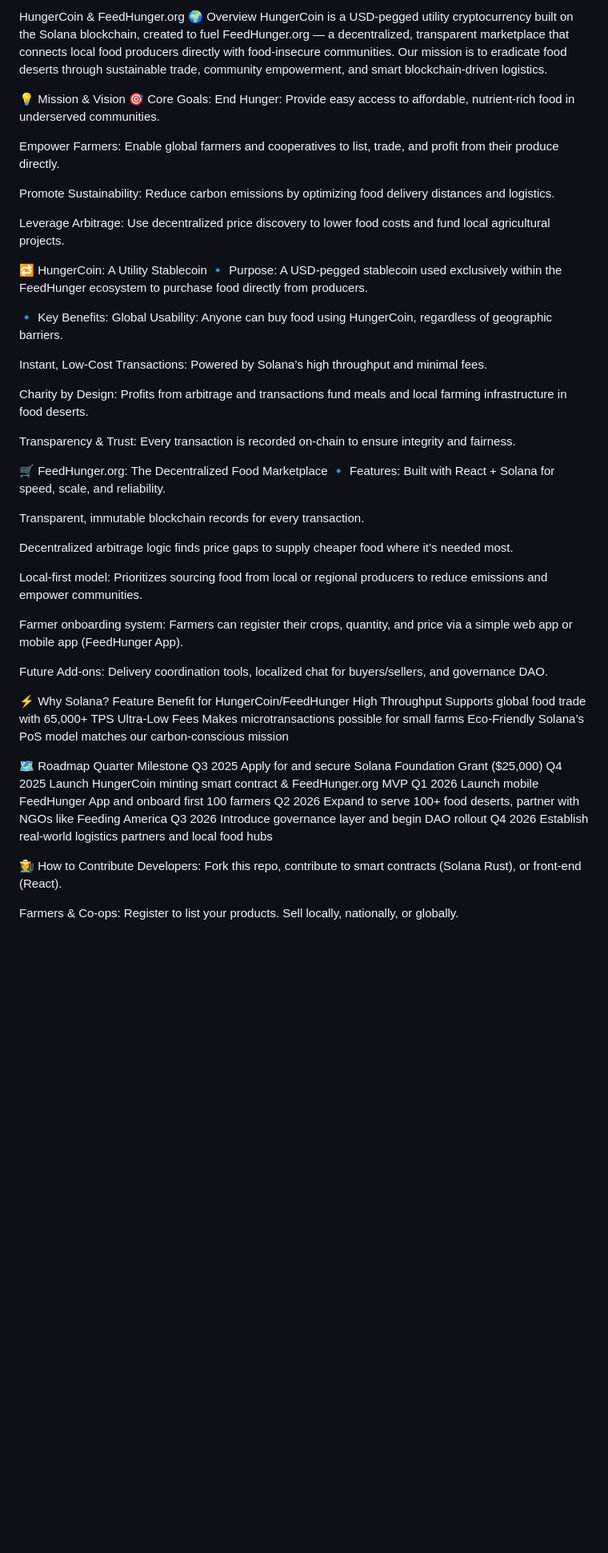
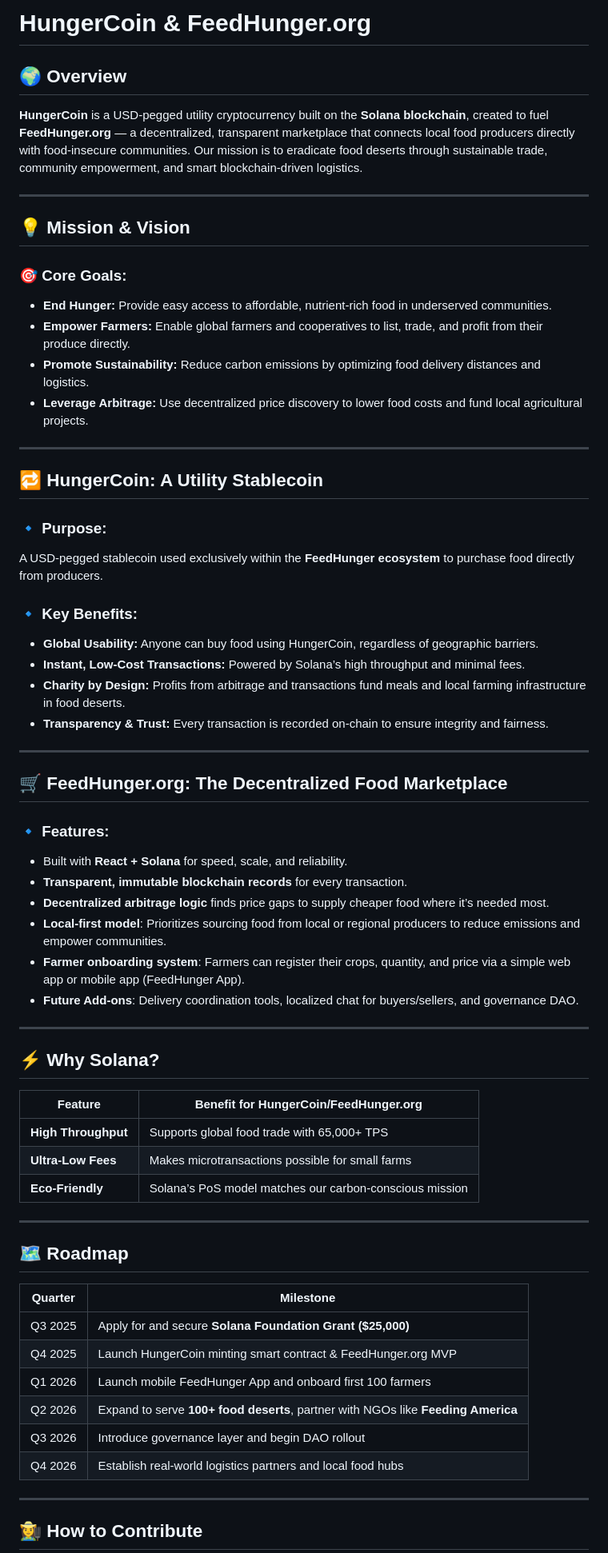
Before and after one commit to kennethw42/hungercoin, a Markdown page: README.md, the part around the change printed below. Shown: that part at 80% size. Drawn GitHub-style; blank space fills up the shorter version.

```diff
--- a/README.md
+++ b/README.md
@@ -1,61 +1,67 @@
-HungerCoin & FeedHunger.org
-🌍 Overview
-HungerCoin is a USD-pegged utility cryptocurrency built on the Solana blockchain, created to fuel FeedHunger.org — a decentralized, transparent marketplace that connects local food producers directly with food-insecure communities. Our mission is to eradicate food deserts through sustainable trade, community empowerment, and smart blockchain-driven logistics.
+# HungerCoin & FeedHunger.org
 
-💡 Mission & Vision
-🎯 Core Goals:
-End Hunger: Provide easy access to affordable, nutrient-rich food in underserved communities.
+## 🌍 Overview
+**HungerCoin** is a USD-pegged utility cryptocurrency built on the **Solana blockchain**, created to fuel **FeedHunger.org** — a decentralized, transparent marketplace that connects local food producers directly with food-insecure communities. Our mission is to eradicate food deserts through sustainable trade, community empowerment, and smart blockchain-driven logistics.
 
-Empower Farmers: Enable global farmers and cooperatives to list, trade, and profit from their produce directly.
+---
 
-Promote Sustainability: Reduce carbon emissions by optimizing food delivery distances and logistics.
+## 💡 Mission & Vision
 
-Leverage Arbitrage: Use decentralized price discovery to lower food costs and fund local agricultural projects.
+### 🎯 Core Goals:
+- **End Hunger:** Provide easy access to affordable, nutrient-rich food in underserved communities.
+- **Empower Farmers:** Enable global farmers and cooperatives to list, trade, and profit from their produce directly.
+- **Promote Sustainability:** Reduce carbon emissions by optimizing food delivery distances and logistics.
+- **Leverage Arbitrage:** Use decentralized price discovery to lower food costs and fund local agricultural projects.
 
-🔁 HungerCoin: A Utility Stablecoin
-🔹 Purpose:
-A USD-pegged stablecoin used exclusively within the FeedHunger ecosystem to purchase food directly from producers.
+---
 
-🔹 Key Benefits:
-Global Usability: Anyone can buy food using HungerCoin, regardless of geographic barriers.
+## 🔁 HungerCoin: A Utility Stablecoin
 
-Instant, Low-Cost Transactions: Powered by Solana’s high throughput and minimal fees.
+### 🔹 Purpose:
+A USD-pegged stablecoin used exclusively within the **FeedHunger ecosystem** to purchase food directly from producers.
 
-Charity by Design: Profits from arbitrage and transactions fund meals and local farming infrastructure in food deserts.
+### 🔹 Key Benefits:
+- **Global Usability:** Anyone can buy food using HungerCoin, regardless of geographic barriers.
+- **Instant, Low-Cost Transactions:** Powered by Solana’s high throughput and minimal fees.
+- **Charity by Design:** Profits from arbitrage and transactions fund meals and local farming infrastructure in food deserts.
+- **Transparency & Trust:** Every transaction is recorded on-chain to ensure integrity and fairness.
 
-Transparency & Trust: Every transaction is recorded on-chain to ensure integrity and fairness.
+---
 
-🛒 FeedHunger.org: The Decentralized Food Marketplace
-🔹 Features:
-Built with React + Solana for speed, scale, and reliability.
+## 🛒 FeedHunger.org: The Decentralized Food Marketplace
 
-Transparent, immutable blockchain records for every transaction.
+### 🔹 Features:
+- Built with **React + Solana** for speed, scale, and reliability.
+- **Transparent, immutable blockchain records** for every transaction.
+- **Decentralized arbitrage logic** finds price gaps to supply cheaper food where it’s needed most.
+- **Local-first model**: Prioritizes sourcing food from local or regional producers to reduce emissions and empower communities.
+- **Farmer onboarding system**: Farmers can register their crops, quantity, and price via a simple web app or mobile app (FeedHunger App).
+- **Future Add-ons**: Delivery coordination tools, localized chat for buyers/sellers, and governance DAO.
 
-Decentralized arbitrage logic finds price gaps to supply cheaper food where it’s needed most.
+---
 
-Local-first model: Prioritizes sourcing food from local or regional producers to reduce emissions and empower communities.
+## ⚡ Why Solana?
 
-Farmer onboarding system: Farmers can register their crops, quantity, and price via a simple web app or mobile app (FeedHunger App).
+| Feature         | Benefit for HungerCoin/FeedHunger.org                 |
+|----------------|--------------------------------------------------------|
+| **High Throughput** | Supports global food trade with 65,000+ TPS         |
+| **Ultra-Low Fees**  | Makes microtransactions possible for small farms    |
+| **Eco-Friendly**    | Solana’s PoS model matches our carbon-conscious mission |
 
-Future Add-ons: Delivery coordination tools, localized chat for buyers/sellers, and governance DAO.
+---
 
-⚡ Why Solana?
-Feature	Benefit for HungerCoin/FeedHunger
-High Throughput	Supports global food trade with 65,000+ TPS
-Ultra-Low Fees	Makes microtransactions possible for small farms
-Eco-Friendly	Solana’s PoS model matches our carbon-conscious mission
+## 🗺️ Roadmap
 
-🗺️ Roadmap
-Quarter	Milestone
-Q3 2025	Apply for and secure Solana Foundation Grant ($25,000)
-Q4 2025	Launch HungerCoin minting smart contract & FeedHunger.org MVP
-Q1 2026	Launch mobile FeedHunger App and onboard first 100 farmers
-Q2 2026	Expand to serve 100+ food deserts, partner with NGOs like Feeding America
-Q3 2026	Introduce governance layer and begin DAO rollout
-Q4 2026	Establish real-world logistics partners and local food hubs
+| Quarter  | Milestone                                                                  |
+|----------|---------------------------------------------------------------------------|
+| Q3 2025  | Apply for and secure **Solana Foundation Grant ($25,000)**                |
+| Q4 2025  | Launch HungerCoin minting smart contract & FeedHunger.org MVP             |
+| Q1 2026  | Launch mobile FeedHunger App and onboard first 100 farmers                |
+| Q2 2026  | Expand to serve **100+ food deserts**, partner with NGOs like **Feeding America** |
+| Q3 2026  | Introduce governance layer and begin DAO rollout                          |
+| Q4 2026  | Establish real-world logistics partners and local food hubs               |
 
-👩‍🌾 How to Contribute
-Developers: Fork this repo, contribute to smart contracts (Solana Rust), or front-end (React).
+---
 
-Farmers & Co-ops: Register to list your products. Sell locally, nationally, or globally.
+## 👩‍🌾 How to Contribute
 
```
Also changed, not shown: other parts of README.md (+7 -9 lines).
